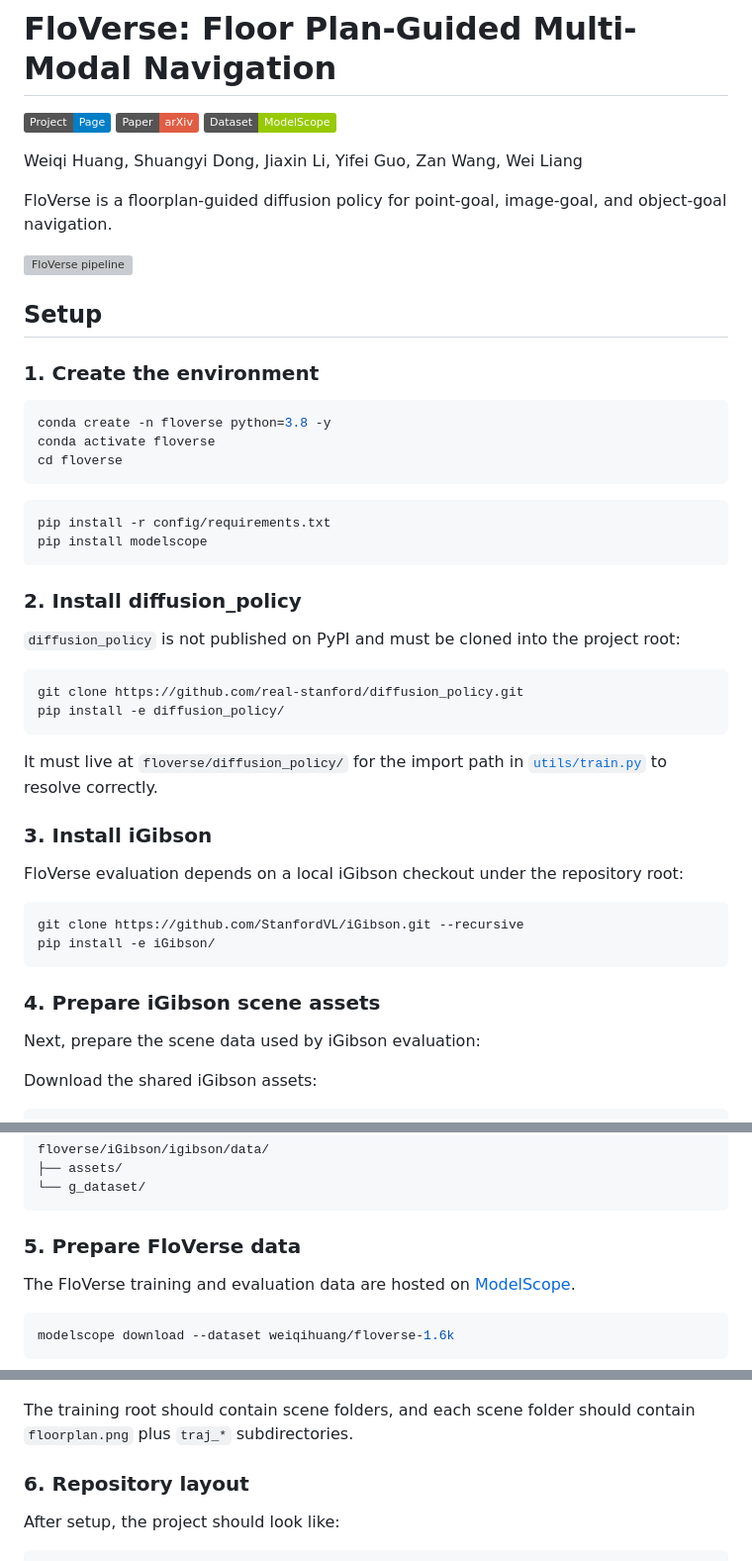
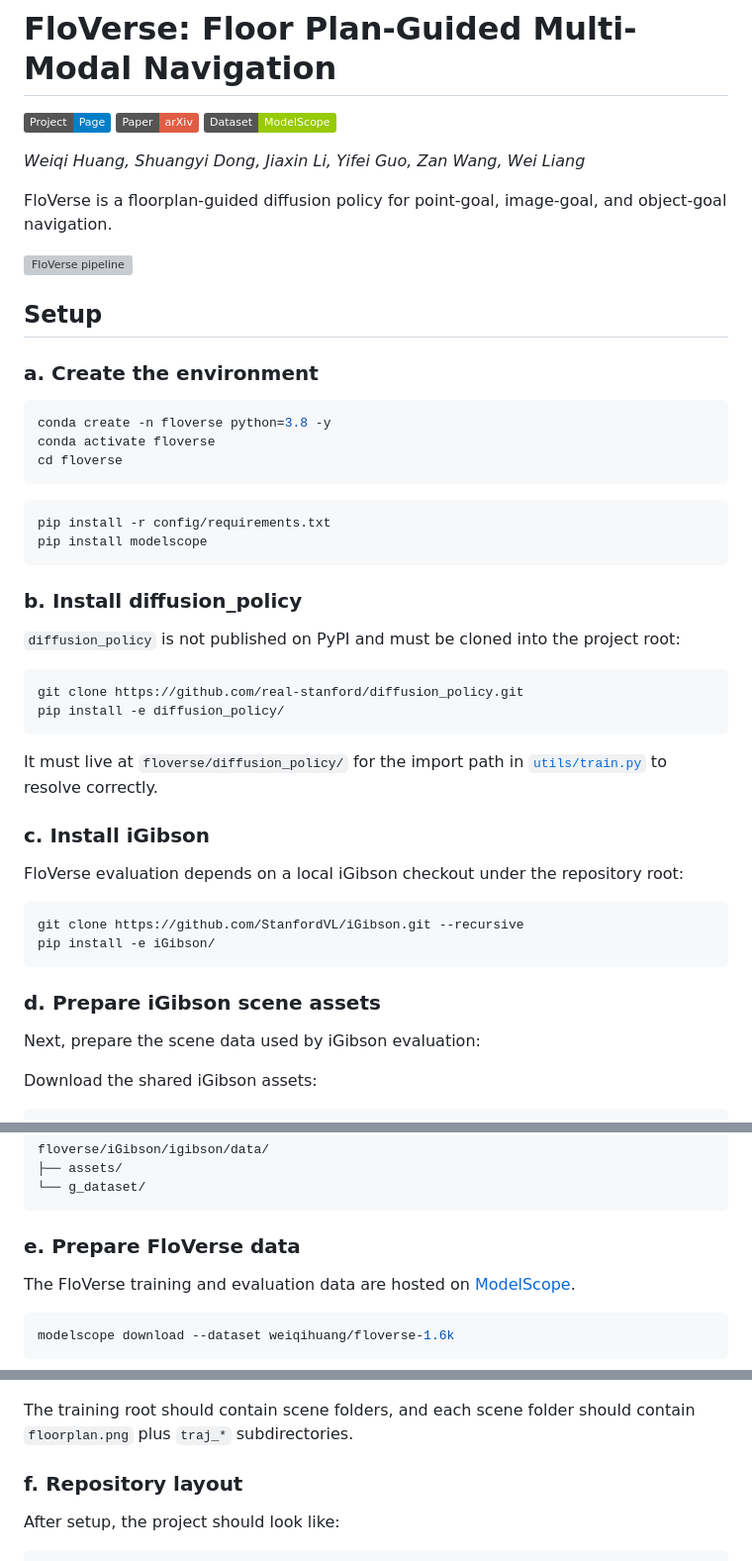
Before and after one commit to wikiahuang/floverse, a Markdown page: README.md, 3 parts joined by grey strips. Shown at 99% size. GitHub-like rendering; badges without logos; grey boxes are pictures that could not be loaded.

Commit message:
Polish README section headings

````diff
--- a/README.md
+++ b/README.md
@@ -4,7 +4,7 @@
 [![Paper](https://img.shields.io/badge/Paper-arXiv-red)](https://arxiv.org/abs/2606.14267)
 [![Dataset](https://img.shields.io/badge/Dataset-ModelScope-green)](https://modelscope.cn/datasets/weiqihuang/floverse-1.6k)
 
-Weiqi Huang, Shuangyi Dong, Jiaxin Li, Yifei Guo, Zan Wang, Wei Liang
+*Weiqi Huang, Shuangyi Dong, Jiaxin Li, Yifei Guo, Zan Wang, Wei Liang*
 
 FloVerse is a floorplan-guided diffusion policy for point-goal, image-goal, and object-goal navigation.
 
@@ -12,7 +12,7 @@ FloVerse is a floorplan-guided diffusion policy for point-goal, image-goal, and
 
 ## Setup
 
-### 1. Create the environment
+### a. Create the environment
 
 ```bash
 conda create -n floverse python=3.8 -y
@@ -25,7 +25,7 @@ pip install -r config/requirements.txt
 pip install modelscope
 ```
 
-### 2. Install diffusion_policy
+### b. Install diffusion_policy
 
 `diffusion_policy` is not published on PyPI and must be cloned into the project root:
 
@@ -36,7 +36,7 @@ pip install -e diffusion_policy/
 
 It must live at `floverse/diffusion_policy/` for the import path in [`utils/train.py`](/media/data/weiqi_data/code/floverse/utils/train.py) to resolve correctly.
 
-### 3. Install iGibson
+### c. Install iGibson
 
 FloVerse evaluation depends on a local iGibson checkout under the repository root:
 
@@ -45,7 +45,7 @@ git clone https://github.com/StanfordVL/iGibson.git --recursive
 pip install -e iGibson/
 ```
 
-### 4. Prepare iGibson scene assets
+### d. Prepare iGibson scene assets
 
 Next, prepare the scene data used by iGibson evaluation:
 
@@ -71,7 +71,7 @@ floverse/iGibson/igibson/data/
 └── g_dataset/
 ```
 
-### 5. Prepare FloVerse data
+### e. Prepare FloVerse data
 
 The FloVerse training and evaluation data are hosted on [ModelScope](https://modelscope.cn/datasets/weiqihuang/floverse-1.6k/).
 
@@ -94,7 +94,7 @@ data_folder:
 
 The training root should contain scene folders, and each scene folder should contain `floorplan.png` plus `traj_*` subdirectories.
 
-### 6. Repository layout
+### f. Repository layout
 
 After setup, the project should look like:
 
````
Also changed, not shown: other parts of README.md (+5 -7 lines).
